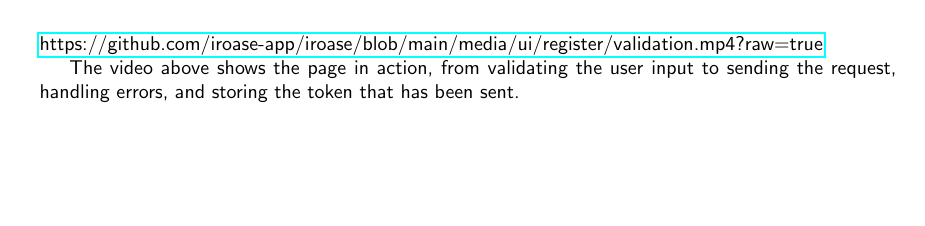
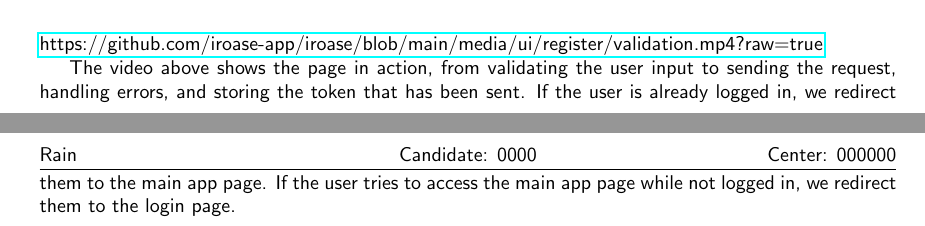
Before and after one commit to iroase-app/iroase, a LaTeX document (report.tex): part of page 34 of 35 before the commit and two parts of pages 34 and 35 of 36 after it, the two joined at a grey line, cut so that both start at the same text, the shorter picture padded with empty space. Compiled offline with pdfLaTeX.

Commit message:
user alreadry logged in

```diff
--- a/report.tex
+++ b/report.tex
@@ -1008,7 +1008,8 @@
 \end{figure}
 \href{https://github.com/iroase-app/iroase/blob/main/media/ui/register/validation.mp4?raw=true}{https://github.com/iroase-app/iroase/blob/main/media/ui/register/validation.mp4?raw=true}
 
-The video above shows the page in action, from validating the user input to sending the request, handling errors, and storing the token that has been sent.
+The video above shows the page in action, from validating the user input to sending the request, handling errors, and storing the token that has been sent. If the user is already logged in, we redirect them to the main app page. If the user tries to access the main app page while not logged in, we redirect them to the login page.
+
 
 \printbibliography
 \end{document}
```
